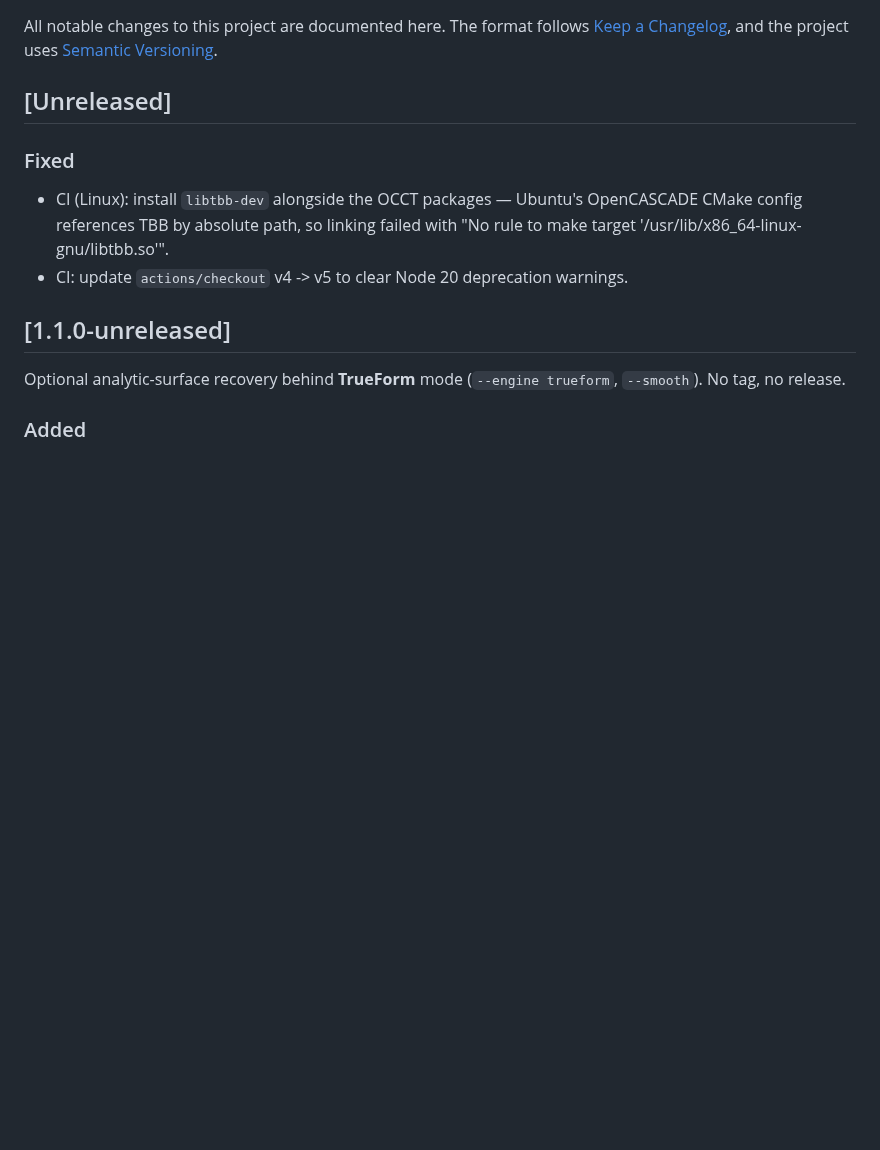
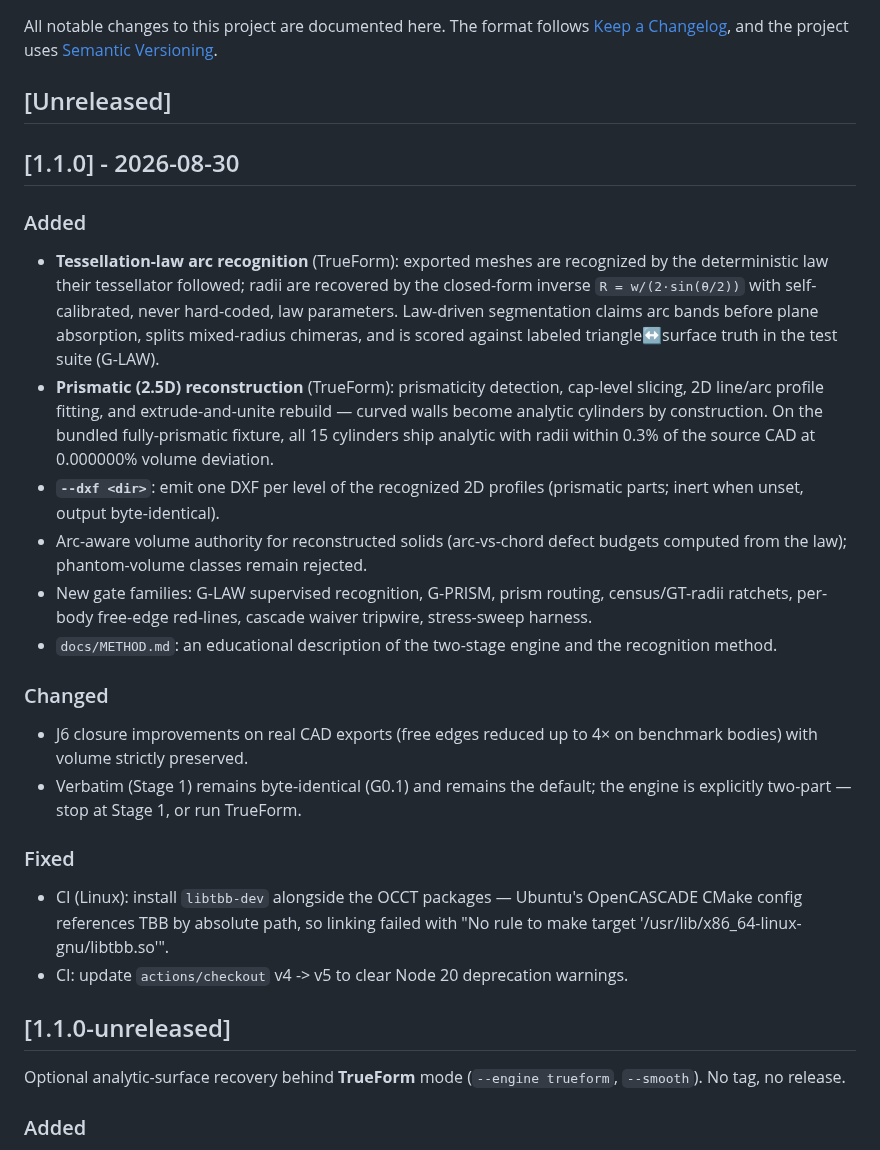
Before and after one commit to BlinkingSun/stl2step, a Markdown page: CHANGELOG.md, the part around the change. GitHub-like rendering; blank space fills up the shorter version.

```diff
--- a/CHANGELOG.md
+++ b/CHANGELOG.md
@@ -5,6 +5,36 @@ All notable changes to this project are documented here. The format follows
 [Semantic Versioning](https://semver.org/).
 
 ## [Unreleased]
+
+## [1.1.0] - 2026-08-30
+
+### Added
+- **Tessellation-law arc recognition** (TrueForm): exported meshes are
+  recognized by the deterministic law their tessellator followed; radii are
+  recovered by the closed-form inverse `R = w/(2·sin(θ/2))` with
+  self-calibrated, never hard-coded, law parameters. Law-driven segmentation
+  claims arc bands before plane absorption, splits mixed-radius chimeras, and
+  is scored against labeled triangle↔surface truth in the test suite (G-LAW).
+- **Prismatic (2.5D) reconstruction** (TrueForm): prismaticity detection,
+  cap-level slicing, 2D line/arc profile fitting, and extrude-and-unite
+  rebuild — curved walls become analytic cylinders by construction. On the
+  bundled fully-prismatic fixture, all 15 cylinders ship analytic with radii
+  within 0.3% of the source CAD at 0.000000% volume deviation.
+- **`--dxf <dir>`**: emit one DXF per level of the recognized 2D profiles
+  (prismatic parts; inert when unset, output byte-identical).
+- Arc-aware volume authority for reconstructed solids (arc-vs-chord defect
+  budgets computed from the law); phantom-volume classes remain rejected.
+- New gate families: G-LAW supervised recognition, G-PRISM, prism routing,
+  census/GT-radii ratchets, per-body free-edge red-lines, cascade waiver
+  tripwire, stress-sweep harness.
+- `docs/METHOD.md`: an educational description of the two-stage engine and
+  the recognition method.
+
+### Changed
+- J6 closure improvements on real CAD exports (free edges reduced up to 4×
+  on benchmark bodies) with volume strictly preserved.
+- Verbatim (Stage 1) remains byte-identical (G0.1) and remains the default;
+  the engine is explicitly two-part — stop at Stage 1, or run TrueForm.
 
 ### Fixed
 - CI (Linux): install `libtbb-dev` alongside the OCCT packages — Ubuntu's
```
Also changed, not shown: README.md (+8 -2 lines), docs/METHOD.md (added, +152 -0 lines), docs/assets/conversion-stages.png (added).
